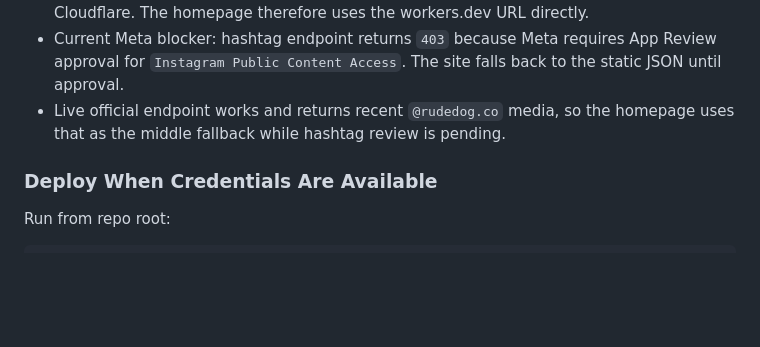
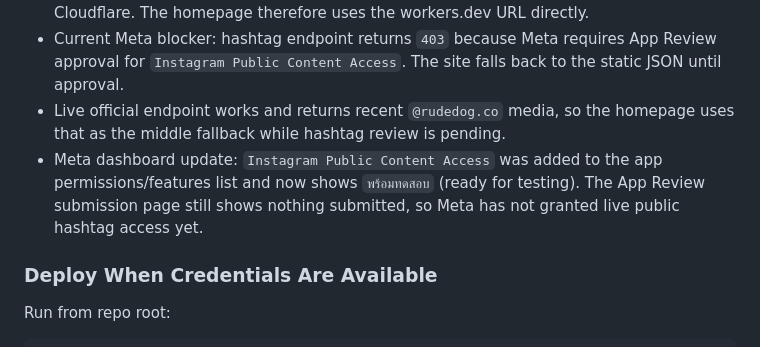
Before and after one commit to kennyudomsak/rudedog-landing, a Markdown page: AI_HANDOFF.md, the part around the change. GitHub-like rendering; blank space fills up the shorter version.

Commit message:
Document Meta hashtag review status

```diff
--- a/AI_HANDOFF.md
+++ b/AI_HANDOFF.md
@@ -101,6 +101,7 @@
 - Important DNS note: `rudedog.co` currently resolves directly to GitHub Pages IPs, so Cloudflare route interception does not work unless DNS is moved/proxied through Cloudflare. The homepage therefore uses the workers.dev URL directly.
 - Current Meta blocker: hashtag endpoint returns `403` because Meta requires App Review approval for `Instagram Public Content Access`. The site falls back to the static JSON until approval.
 - Live official endpoint works and returns recent `@rudedog.co` media, so the homepage uses that as the middle fallback while hashtag review is pending.
+- Meta dashboard update: `Instagram Public Content Access` was added to the app permissions/features list and now shows `พร้อมทดสอบ` (ready for testing). The App Review submission page still shows nothing submitted, so Meta has not granted live public hashtag access yet.
 
 ### Deploy When Credentials Are Available
 
```
